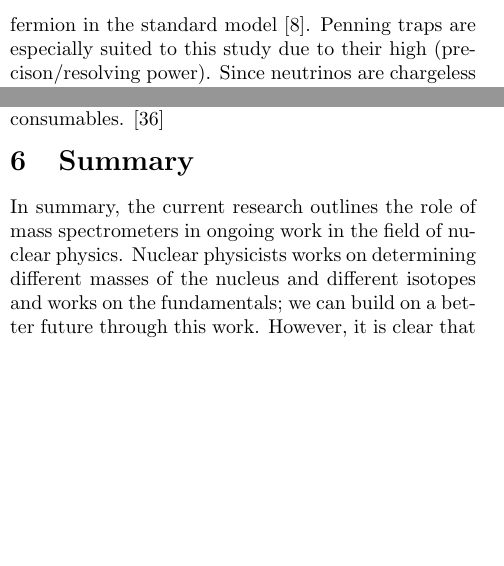
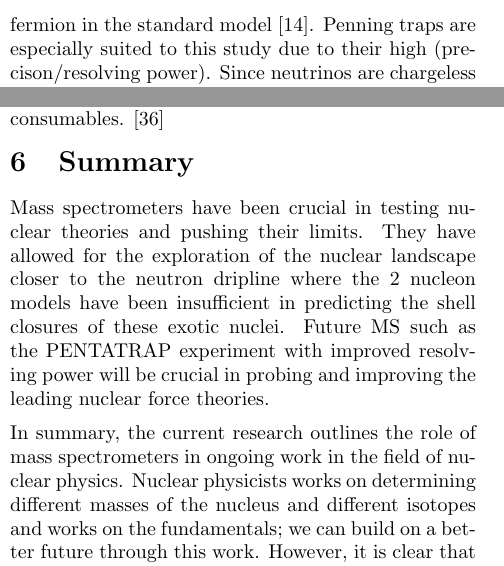
Before and after one commit to kockahonza/RMiP_GP, a LaTeX document (main.tex, which reads sections/5AoMSoNFT.tex, sections/6Summary.tex): two parts of the columns of page 5 of 7, joined at a grey line, cut so that both start at the same text, the shorter picture padded with empty space. Compiled offline with pdfLaTeX.

Commit message:
Updates from Overleaf

```diff
--- a/sections/5AoMSoNFT.tex
+++ b/sections/5AoMSoNFT.tex
@@ -8,7 +8,7 @@ In chemical and biomedical research, they are used frequently for structural elu
 One exciting area of study where MS are fundamental is neutrino physics.
 The neutrino is the most abundant particle with mass - roughly a thousand trillion pass through your body every second. \cite{noauthor_whats_nodate}
 Yet the incredibly light particles are elusive and difficult to detect as they only interact with the weak force and gravity so surprisingly little is known about them. \cite{noauthor_what_nodate}
-Research in neutrino science could further the understanding of the standard model and they could be important in explaining why there is matter in the universe and not antimatter \cite{gibney_morphing_2015} – it is thought that neutrinos could be their own antimatter, unlike any other fermion in the standard model [8].
+Research in neutrino science could further the understanding of the standard model and they could be important in explaining why there is matter in the universe and not antimatter \cite{gibney_morphing_2015} – it is thought that neutrinos could be their own antimatter, unlike any other fermion in the standard model \cite{blaum_precision_2012}.
 Penning traps are especially suited to this study due to their high (precison/resolving power).
 Since neutrinos are chargeless themselves, an upper limit to their rest mass can be measured by the mass difference between mother and daughter nucleotides from a nuclear decay. \cite{eliseev_penning-trap_2013}
 For example the $\beta$ -decay: $^{187}Re \longrightarrow ^{187}Os + e^- + \bar{\nu _e}$ with Rhenium as the mother nucleotide and Osmium the daughter. \cite{repp_pentatrap_2012}
--- a/sections/6Summary.tex
+++ b/sections/6Summary.tex
@@ -1,4 +1,8 @@
 \section{Summary}
+ Mass spectrometers have been crucial in testing nuclear theories and pushing their limits.
+ They have allowed for the exploration of the nuclear landscape closer to the neutron dripline where the 2 nucleon models have been insufficient in predicting the shell closures of these exotic nuclei.
+ Future MS such as the PENTATRAP experiment with improved resolving power will be crucial in probing and improving the leading nuclear force theories.
+
  In summary, the current research outlines the role of mass spectrometers in ongoing work in the field of nuclear physics.
  Nuclear physicists works on determining different masses of the nucleus and different isotopes and works on the fundamentals; we can build on a better future through this work.
  However, it is clear that there are still much to prove and disproof, and currently, we do not know how much is unknown.
```
